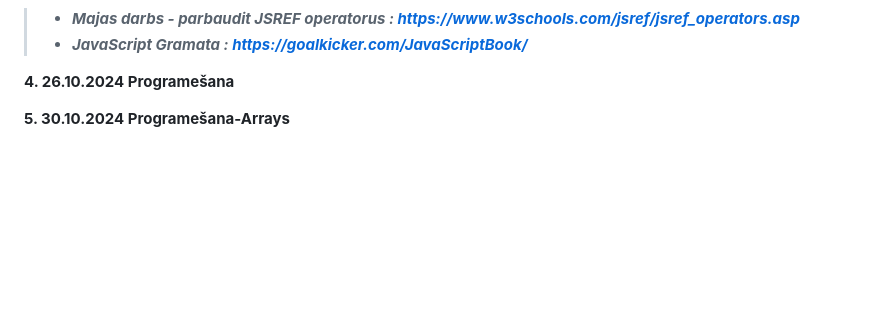
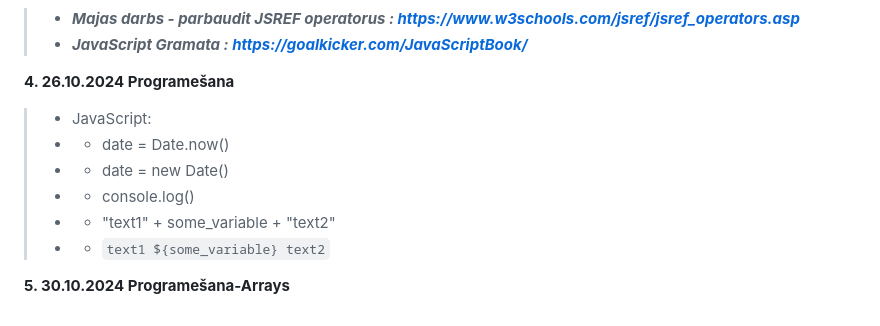
Before and after one commit to Nikn1977/DialogsAB_JS, a Markdown page: README.md, the part around the change. GitHub-like rendering; blank space fills up the shorter version.

```diff
--- a/README.md
+++ b/README.md
@@ -107,9 +107,13 @@ Ka strdada saitu atveršana
 </br>
 </br>
 
-
 **4. 26.10.2024 Programešana**
-
+>- JavaScript:
+>- - date = Date.now()
+>- - date = new Date()
+>- - console.log()
+>- - "text1" + some_variable + "text2"
+>- - `text1 ${some_variable} text2`
 </br>
 </br>
 
```
